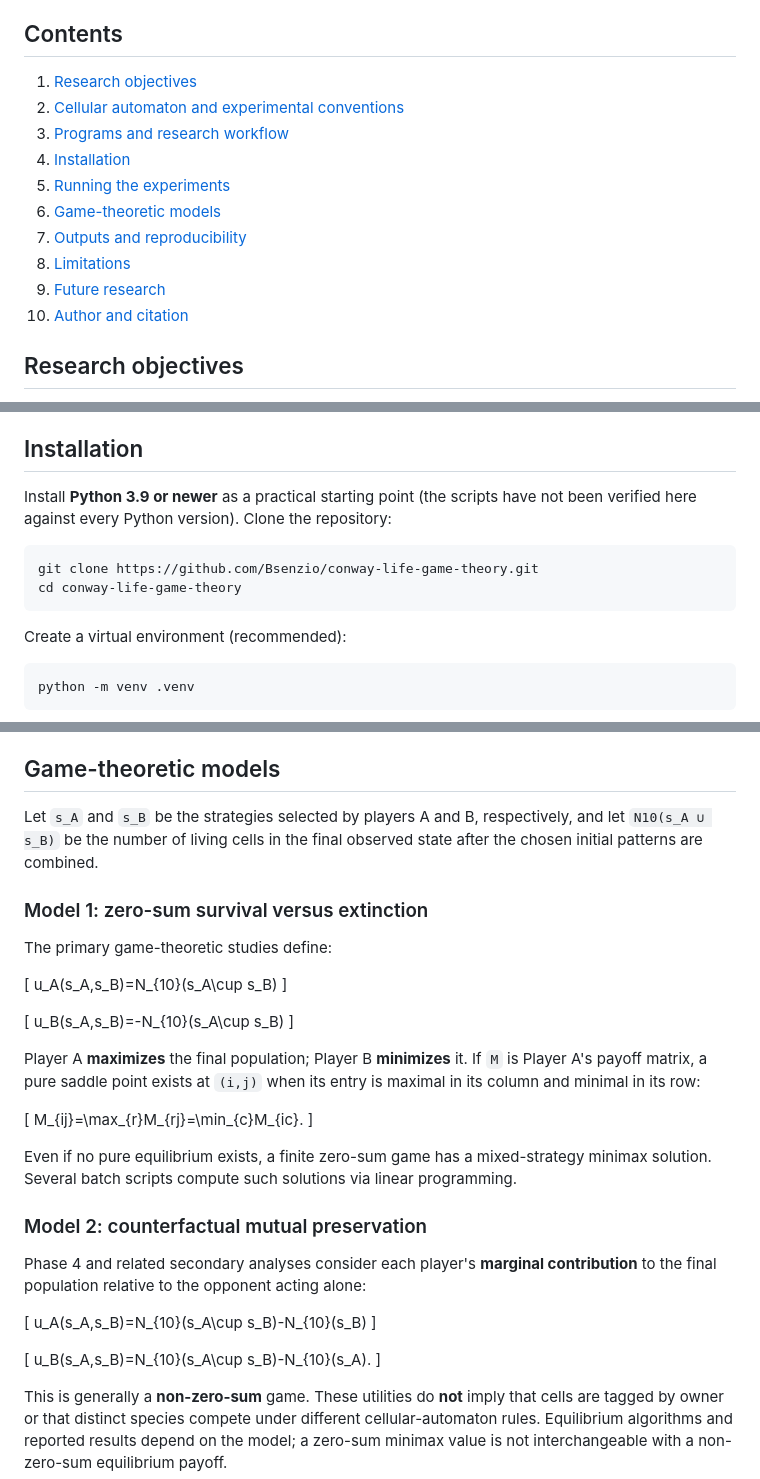
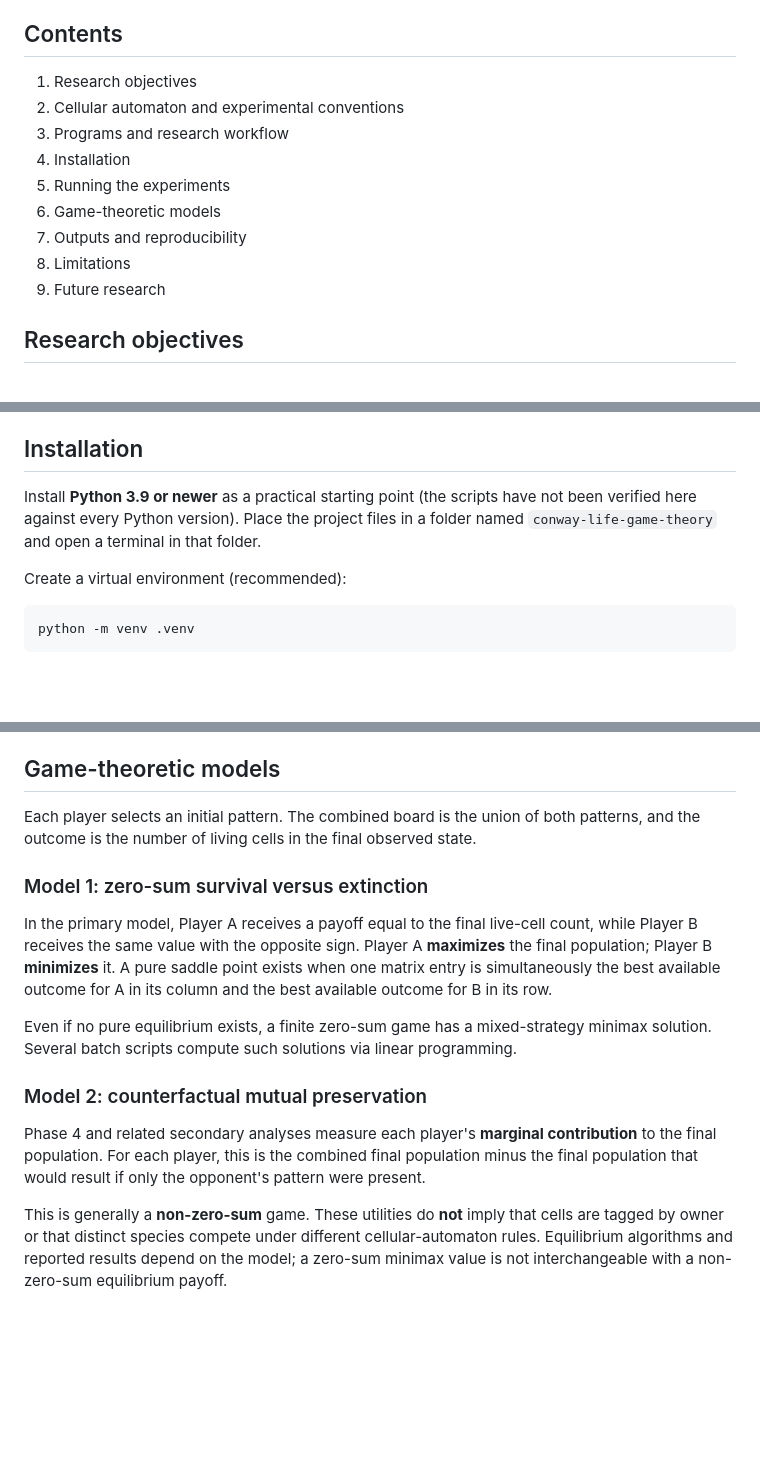
Before and after one commit to Bsenzio/conway-life-game-theory, a Markdown page: README.md, 3 parts joined by grey strips. GitHub-like rendering; blank space fills up the shorter version.

Commit message:
Anonymous README markup file

````diff
--- a/README.md
+++ b/README.md
@@ -8,16 +8,15 @@ The repository contains an interactive demonstration as well as independent comp
 
 ## Contents
 
-1. [Research objectives](#research-objectives)
-2. [Cellular automaton and experimental conventions](#cellular-automaton-and-experimental-conventions)
-3. [Programs and research workflow](#programs-and-research-workflow)
-4. [Installation](#installation)
-5. [Running the experiments](#running-the-experiments)
-6. [Game-theoretic models](#game-theoretic-models)
-7. [Outputs and reproducibility](#outputs-and-reproducibility)
-8. [Limitations](#limitations)
-9. [Future research](#future-research)
-10. [Author and citation](#author-and-citation)
+1. Research objectives
+2. Cellular automaton and experimental conventions
+3. Programs and research workflow
+4. Installation
+5. Running the experiments
+6. Game-theoretic models
+7. Outputs and reproducibility
+8. Limitations
+9. Future research
 
 ## Research objectives
 
@@ -124,12 +123,7 @@ The script reports game-level paired differences, aggregated comparisons by budg
 
 ## Installation
 
-Install **Python 3.9 or newer** as a practical starting point (the scripts have not been verified here against every Python version). Clone the repository:
-
-```bash
-git clone https://github.com/Bsenzio/conway-life-game-theory.git
-cd conway-life-game-theory
-```
+Install **Python 3.9 or newer** as a practical starting point (the scripts have not been verified here against every Python version). Place the project files in a folder named `conway-life-game-theory` and open a terminal in that folder.
 
 Create a virtual environment (recommended):
 
@@ -219,39 +213,17 @@ For parameter details, use `--help` with scripts that support command-line optio
 
 ## Game-theoretic models
 
-Let `s_A` and `s_B` be the strategies selected by players A and B, respectively, and let `N10(s_A ∪ s_B)` be the number of living cells in the final observed state after the chosen initial patterns are combined.
+Each player selects an initial pattern. The combined board is the union of both patterns, and the outcome is the number of living cells in the final observed state.
 
 ### Model 1: zero-sum survival versus extinction
 
-The primary game-theoretic studies define:
-
-\[
-u_A(s_A,s_B)=N_{10}(s_A\cup s_B)
-\]
-
-\[
-u_B(s_A,s_B)=-N_{10}(s_A\cup s_B)
-\]
-
-Player A **maximizes** the final population; Player B **minimizes** it. If `M` is Player A's payoff matrix, a pure saddle point exists at `(i,j)` when its entry is maximal in its column and minimal in its row:
-
-\[
-M_{ij}=\max_{r}M_{rj}=\min_{c}M_{ic}.
-\]
+In the primary model, Player A receives a payoff equal to the final live-cell count, while Player B receives the same value with the opposite sign. Player A **maximizes** the final population; Player B **minimizes** it. A pure saddle point exists when one matrix entry is simultaneously the best available outcome for A in its column and the best available outcome for B in its row.
 
 Even if no pure equilibrium exists, a finite zero-sum game has a mixed-strategy minimax solution. Several batch scripts compute such solutions via linear programming.
 
 ### Model 2: counterfactual mutual preservation
 
-Phase 4 and related secondary analyses consider each player's **marginal contribution** to the final population relative to the opponent acting alone:
-
-\[
-u_A(s_A,s_B)=N_{10}(s_A\cup s_B)-N_{10}(s_B)
-\]
-
-\[
-u_B(s_A,s_B)=N_{10}(s_A\cup s_B)-N_{10}(s_A).
-\]
+Phase 4 and related secondary analyses measure each player's **marginal contribution** to the final population. For each player, this is the combined final population minus the final population that would result if only the opponent's pattern were present.
 
 This is generally a **non-zero-sum** game. These utilities do **not** imply that cells are tagged by owner or that distinct species compete under different cellular-automaton rules. Equilibrium algorithms and reported results depend on the model; a zero-sum minimax value is not interchangeable with a non-zero-sum equilibrium payoff.
 
````
Also changed, not shown: other parts of README.md (+0 -10 lines).
